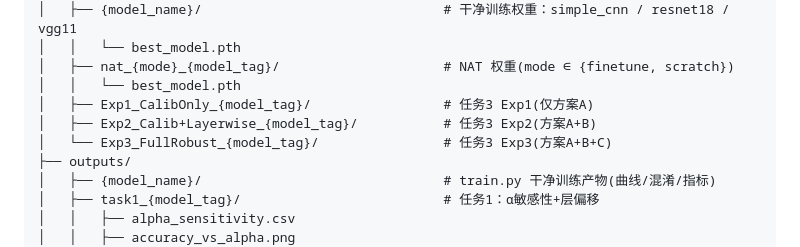
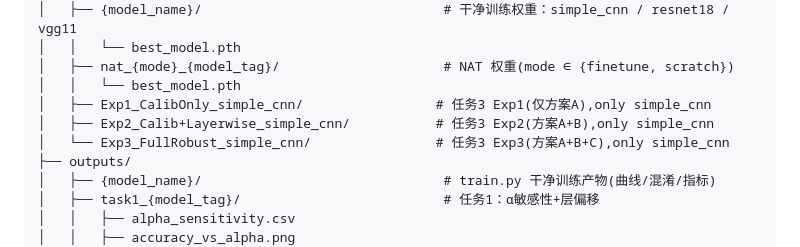
Before and after one commit to DREAMERhyh/2026-Inno-CIM-UCAS-competition, a Markdown page: README.md, the part around the change. GitHub-like rendering.

Commit message:
修复了readme的一些小笔误

```diff
--- a/README.md
+++ b/README.md
@@ -55,9 +55,9 @@ CIFAR10/
 │   │   └── best_model.pth
 │   ├── nat_{mode}_{model_tag}/                     # NAT 权重(mode ∈ {finetune, scratch})
 │   │   └── best_model.pth
-│   ├── Exp1_CalibOnly_{model_tag}/                 # 任务3 Exp1(仅方案A)
-│   ├── Exp2_Calib+Layerwise_{model_tag}/           # 任务3 Exp2(方案A+B)
-│   └── Exp3_FullRobust_{model_tag}/                # 任务3 Exp3(方案A+B+C)
+│   ├── Exp1_CalibOnly_simple_cnn/                 # 任务3 Exp1(仅方案A),only simple_cnn
+│   ├── Exp2_Calib+Layerwise_simple_cnn/           # 任务3 Exp2(方案A+B),only simple_cnn
+│   └── Exp3_FullRobust_simple_cnn/                # 任务3 Exp3(方案A+B+C),only simple_cnn
 ├── outputs/
 │   ├── {model_name}/                               # train.py 干净训练产物(曲线/混淆/指标)
 │   ├── task1_{model_tag}/                          # 任务1：α敏感性+层偏移
```
